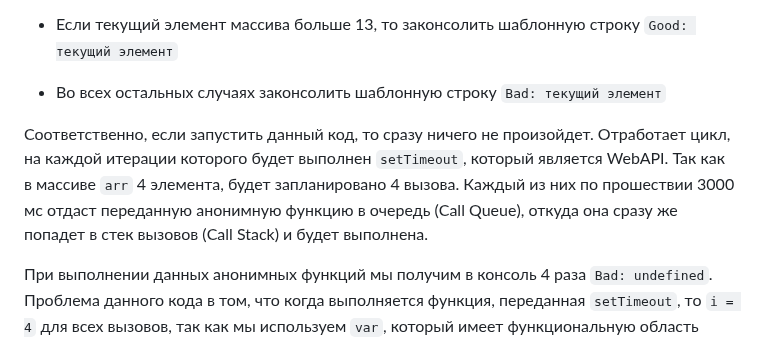
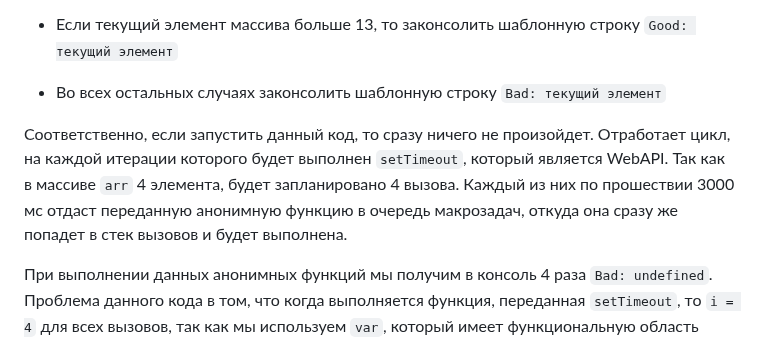
Before and after one commit to shxnxdwn/test-bhc, a Markdown page: theory/task_1.md, the part around the change. Drawn GitHub-style.

```diff
--- a/theory/task_1.md
+++ b/theory/task_1.md
@@ -6,7 +6,7 @@
 
 * Во всех остальных случаях законсолить шаблонную строку `Bad: текущий элемент`
 
-Соответственно, если запустить данный код, то сразу ничего не произойдет. Отработает цикл, на каждой итерации которого будет выполнен `setTimeout`, который является WebAPI. Так как в массиве `arr` 4 элемента, будет запланировано 4 вызова. Каждый из них по прошествии 3000 мс отдаст переданную анонимную функцию в очередь (Call Queue), откуда она сразу же попадет в стек вызовов (Call Stack) и будет выполнена.
+Соответственно, если запустить данный код, то сразу ничего не произойдет. Отработает цикл, на каждой итерации которого будет выполнен `setTimeout`, который является WebAPI. Так как в массиве `arr` 4 элемента, будет запланировано 4 вызова. Каждый из них по прошествии 3000 мс отдаст переданную анонимную функцию в очередь макрозадач, откуда она сразу же попадет в стек вызовов и будет выполнена.
 
 При выполнении данных анонимных функций мы получим в консоль 4 раза `Bad: undefined`. Проблема данного кода в том, что когда выполняется функция, переданная `setTimeout`, то `i = 4` для всех вызовов, так как мы используем `var`, который имеет функциональную область видимости. То есть, такая область видимости не ограничивается блоком кода с циклом, как в данном случае. В итоге, для всех вызовов значение `i` будет `4`, так как мы увеличиваем `i` на последней итерации и потом уже проверка в цикле не проходит, а элемента с индексом `4` в нашем массиве нет, поэтому мы получаем `undefined`.
 
```
